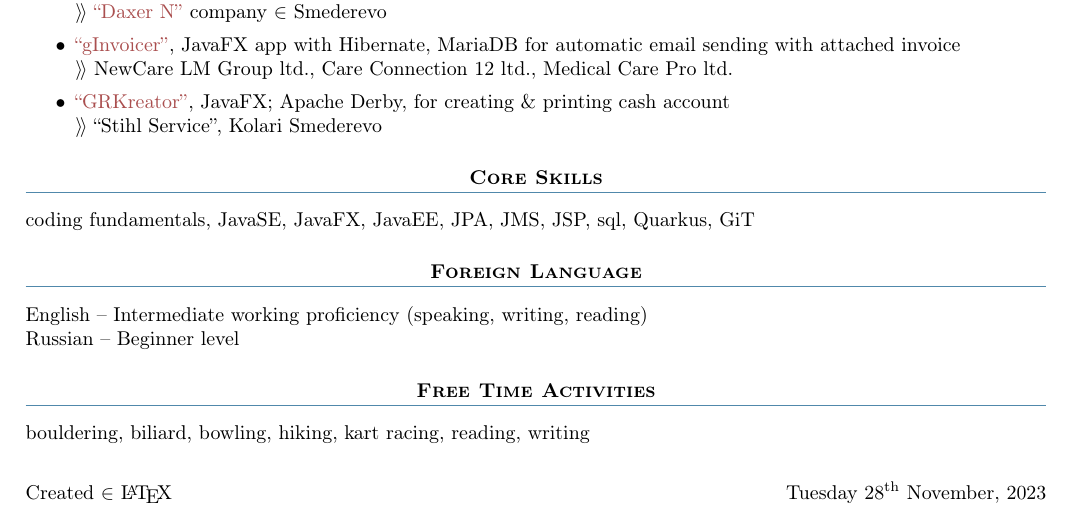
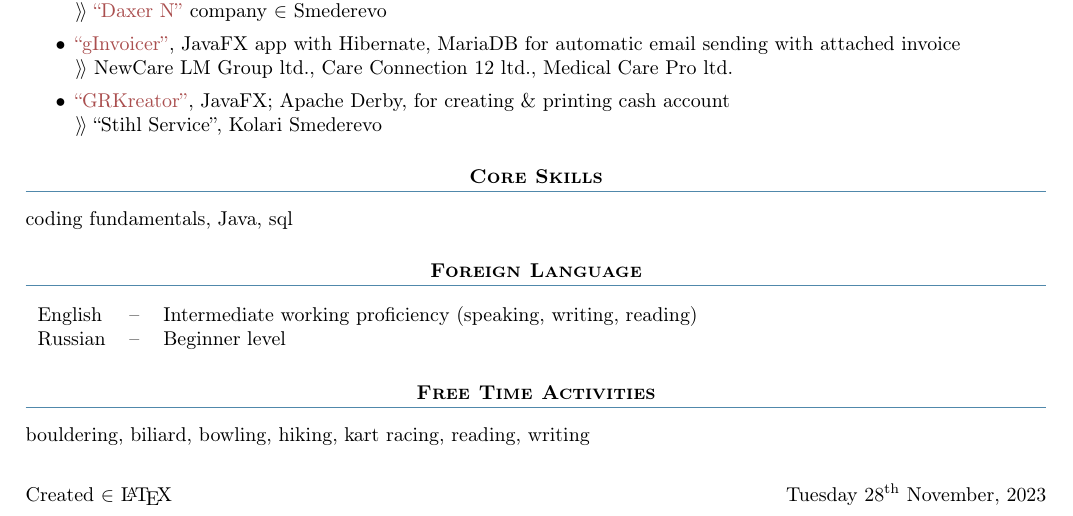
Before and after one commit to goranrsbg/cv, a LaTeX CV (cv.tex): part of the page, cut so that both start at the same text. Compiled offline with pdfLaTeX.

Commit message:
reformat core skills, laguages tabular all to nvim

```diff
--- a/cv.tex
+++ b/cv.tex
@@ -2,23 +2,23 @@
 % packages
 % page margins
 \usepackage[margin=51pt]{geometry}
-\usepackage[T1]                {fontenc}
-\usepackage                       {graphicx}
-\usepackage                       {titlesec}
-\usepackage[dayofweek]  {datetime}
-\usepackage                       {wrapfig}
-\usepackage                       {xcolor}
-\usepackage                       {fancyhdr}
-\usepackage                       {atbegshi,picture}
-\usepackage[super]           {nth}
-\usepackage                       {multirow}
-\usepackage                      {enumitem}
-\usepackage                      {hyperref}
+\usepackage[T1]{fontenc}
+\usepackage{graphicx}
+\usepackage{titlesec}
+\usepackage[dayofweek]{datetime}
+\usepackage{wrapfig}
+\usepackage{xcolor}
+\usepackage{fancyhdr}
+\usepackage{atbegshi,picture}
+\usepackage[super] {nth}
+\usepackage{multirow}
+\usepackage{enumitem}
+\usepackage{hyperref}
 % details
 \author{Cvijanović Goran}
 \title{Curriciulum Vitae}
-\definecolor{LINKS_COLOR}{HTML}{AA4F4F}
-\definecolor{TITLE_LINE_COLOR}{HTML}{5088AB}
+\definecolor{LINKCOLOR}{HTML}{AA4F4F}
+\definecolor{TITLELINECOLOR}{HTML}{5088AB}
 % footer
 \thispagestyle{fancy}
 \fancyhf{}
@@ -37,9 +37,9 @@
 }}
 \hypersetup{
     colorlinks=true,
-    linkcolor=LINKS_COLOR,
-    filecolor=LINKS_COLOR,
-    urlcolor=LINKS_COLOR,
+    linkcolor=LINKCOLOR,
+    filecolor=LINKCOLOR,
+    urlcolor=LINKCOLOR,
     pdftitle={},
     pdfpagemode=FullScreen,
     }
@@ -48,28 +48,28 @@
 {\centering\bfseries}
 {}
 {0pt}
-{}[\color{TITLE_LINE_COLOR}\titlerule]
+{}[\color{TITLELINECOLOR}\titlerule]
 % the begin
 \begin{document}
 
 \begin{tabular}{l r l}
 \multirow{6}{*}{\includegraphics[width=73pt]{intro.png}}
-&                      & Cvijanović Goran \\
-& email             & \href{mailto:goran.rs.bg@gmail.com}{goran.rs.bg@gmail.com} \\
-& phone           & \href{tel:0641472353}{064/147-23-53} \\
-& date of birth & November \nth{16}, 1982 \\
-& address        & Branka Miljkovića 1a/6,11210 Belgrade  \\
-& GiT               & \href{https://www.github.com/goranrsbg}{goranrsbg} \\
+    &               & Cvijanović Goran \\
+    & email         & \href{mailto:goran.rs.bg@gmail.com}{goran.rs.bg@gmail.com} \\
+    & phone         & \href{tel:0641472353}{064/147-23-53} \\
+    & date of birth & November \nth{16}, 1982 \\
+    & address       & Branka Miljkovića 1a/6,11210 Belgrade  \\
+    & GiT           & \href{https://www.github.com/goranrsbg}{goranrsbg} \\
 \end{tabular}
 
 \section{\textsc{Work Experience}}
 
 \begin{tabular}{ l c  l | l | l}
-2022-06 &--& 2023-11      & (full-time)    & Senior Software Engineer at Comyno dlt d.o.o.\\
-2021-01 &--& 2022-04      & (part-time)  & Chief Data Officer at Impact Energy Partners, LLC (California, US) \\
-2018      &--& 2022           & (part-time)  & Head Administrator at NewCare LM Group Ltd., \\
-              &  &                     &                    & Care Connection 12 Ltd., Medical Care Pro Ltd. (Doncaster, UK) \\
-2015      &--& 2021           & (full-time)    & Freelancer, Independent engagement
+    2022-06 &--& 2023-11 & (full-time) & Senior Software Engineer at Comyno dlt d.o.o.\\
+    2021-01 &--& 2022-04 & (part-time) & Chief Data Officer at Impact Energy Partners, LLC (California, US) \\
+    2018    &--& 2022    & (part-time) & Head Administrator at NewCare LM Group Ltd., \\
+            &  &         &             & Care Connection 12 Ltd., Medical Care Pro Ltd. (Doncaster, UK) \\
+    2015    &--& 2021    & (full-time) & Freelancer, Independent engagement
 \end{tabular}
 
 \section{\textsc{Education}}
@@ -104,12 +104,14 @@ $\rangle\!\rangle$ ``Stihl Service'', Kolari Smederevo
 
 \section{\textsc{Core Skills}}
 
-coding fundamentals, JavaSE, JavaFX, JavaEE, JPA, JMS, JSP,  sql, Quarkus, GiT
+coding fundamentals, Java, sql
 
 \section{\textsc{Foreign Language}}
 
-English  -- Intermediate working proficiency (speaking, writing, reading) \\
-Russian -- Beginner level
+\begin{tabular}{l c l}
+    English &--& Intermediate working proficiency (speaking, writing, reading) \\
+    Russian &--& Beginner level
+\end{tabular}
 
 \section{\textsc{Free Time Activities}}
 
```
